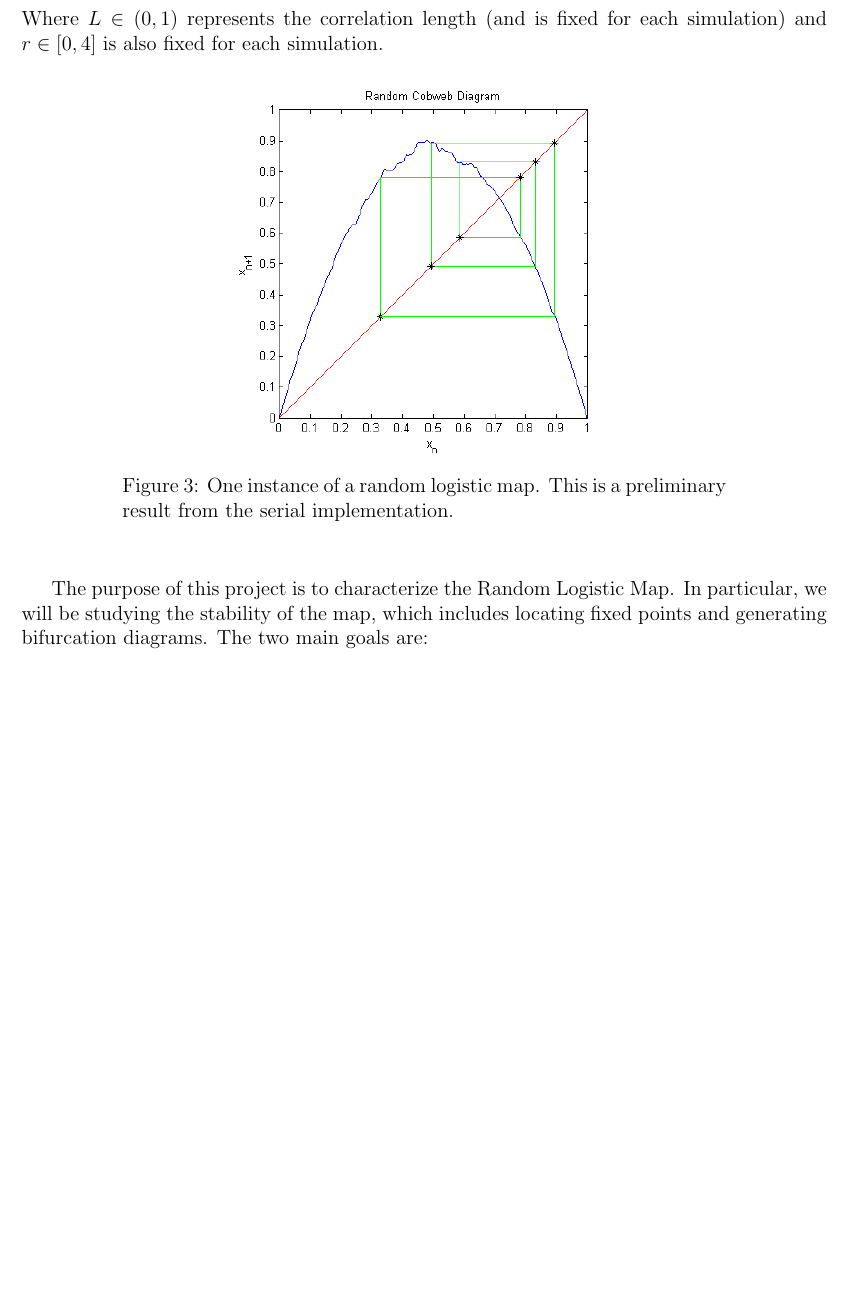
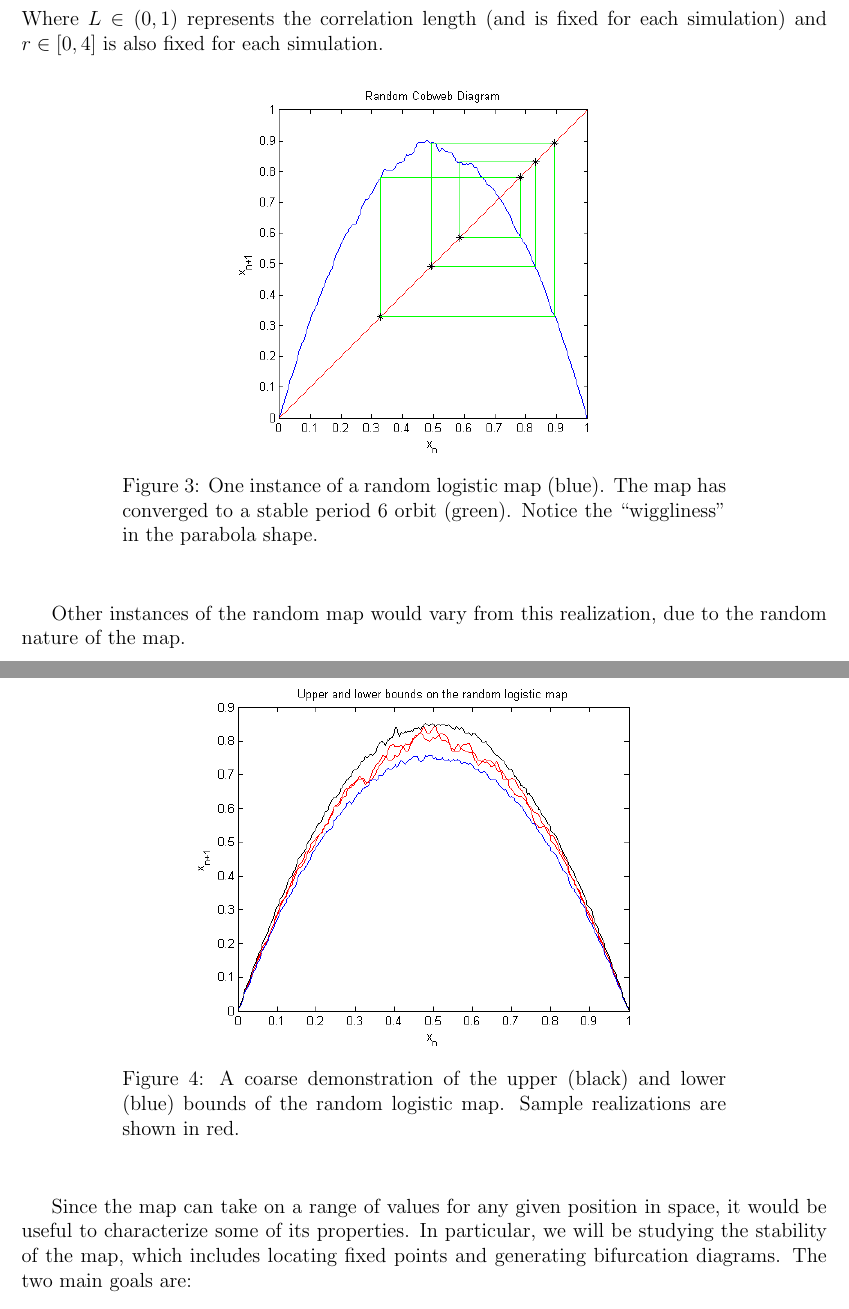
Before and after one commit to hpc-random-logistic-map/results, a LaTeX document (writeup/writeup.tex): part of page 3 of 11 before the commit and two parts of pages 3 and 4 of 11 after it, the two joined at a grey line, cut so that both start at the same text, the shorter picture padded with empty space. The pictures show the PDF file writeup/writeup.pdf that the author committed with the source.

Commit message:
finished intro

```diff
--- a/writeup/writeup.tex
+++ b/writeup/writeup.tex
@@ -145,15 +147,25 @@ S_n &= \alpha e^{-L|n|}\\
 Where $L \in (0,1)$ represents the correlation length (and is fixed
 for each simulation) and $r \in [0,4]$ is also fixed for each
 simulation.
-
 \begin{figure}[H]
 	\begin{center}
 		\includegraphics[scale=0.7]{rand_cobweb}
-\caption{One instance of a random logistic map. This is a preliminary result from the serial implementation.}
+\caption{One instance of a random logistic map (blue). The map has
+  converged to a stable period 6 orbit (green). Notice the
+  ``wiggliness'' in the parabola shape.}
 	\end{center}
 \end{figure}
-The purpose of this project is to characterize the Random Logistic
-Map. In particular, we will be studying the stability of the map,
+Other instances of the random map would vary from this realization,
+due to the random nature of the map.
+\begin{figure}[H]
+	\begin{center}
+		\includegraphics[scale=0.7]{envelope}
+\caption{A coarse demonstration of the upper (black) and lower (blue) bounds of the
+  random logistic map. Sample realizations are shown in red.}
+	\end{center}
+\end{figure}
+Since the map can take on a range of values for any given position in
+space, it would be useful to characterize some of its properties. In particular, we will be studying the stability of the map,
 which includes locating fixed points and generating bifurcation
 diagrams. The two main goals are:
 \be
```
Also changed, not shown: writeup/envelope.png (added), writeup/writeup.pdf, writeup/writeup.tex (12 more changed lines), 3 other files.
